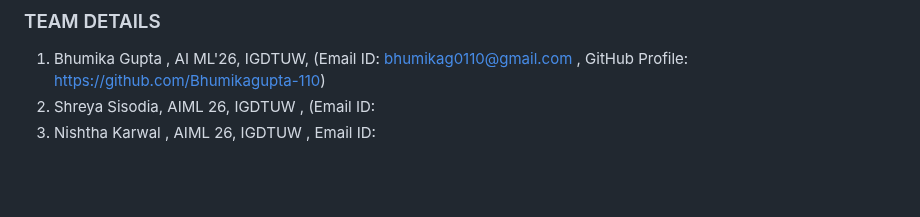
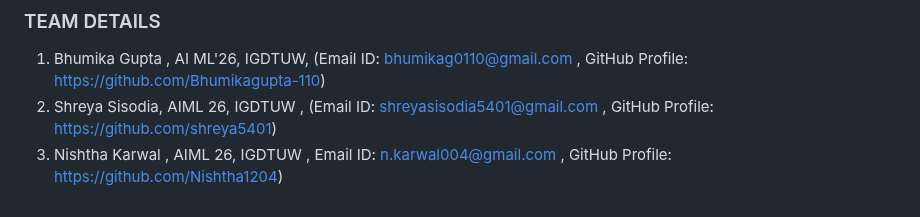
Before and after one commit to Bhumikagupta-110/VR-Sanctuary, a Markdown page: README.md, the part around the change. Drawn GitHub-style; blank space fills up the shorter version.

```diff
--- a/README.md
+++ b/README.md
@@ -116,5 +116,5 @@ Thank you to everyone who has contributed, collaborated, and supported us throug
 ### TEAM DETAILS
 
 1. Bhumika Gupta , AI ML'26, IGDTUW, (Email ID: bhumikag0110@gmail.com , GitHub Profile: https://github.com/Bhumikagupta-110)
-2. Shreya Sisodia, AIML 26, IGDTUW , (Email ID:
-3. Nishtha Karwal , AIML 26, IGDTUW , Email ID:
+2. Shreya Sisodia, AIML 26, IGDTUW , (Email ID: shreyasisodia5401@gmail.com , GitHub Profile: https://github.com/shreya5401)
+3. Nishtha Karwal , AIML 26, IGDTUW , Email ID: n.karwal004@gmail.com , GitHub Profile: https://github.com/Nishtha1204)
```
